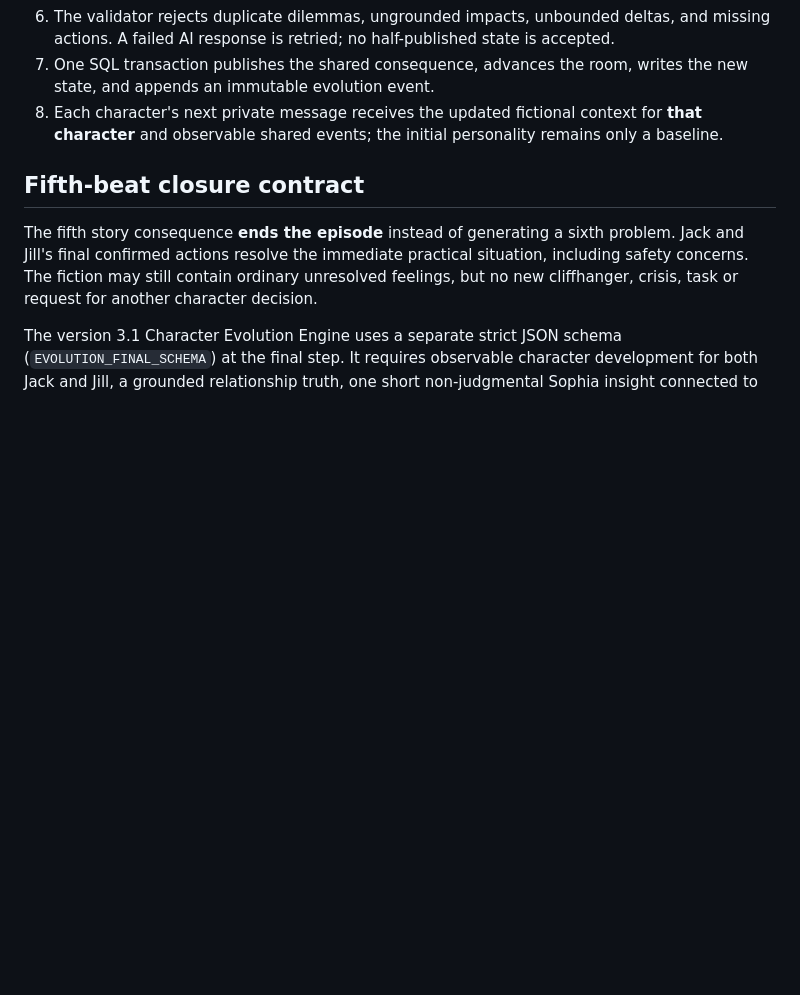
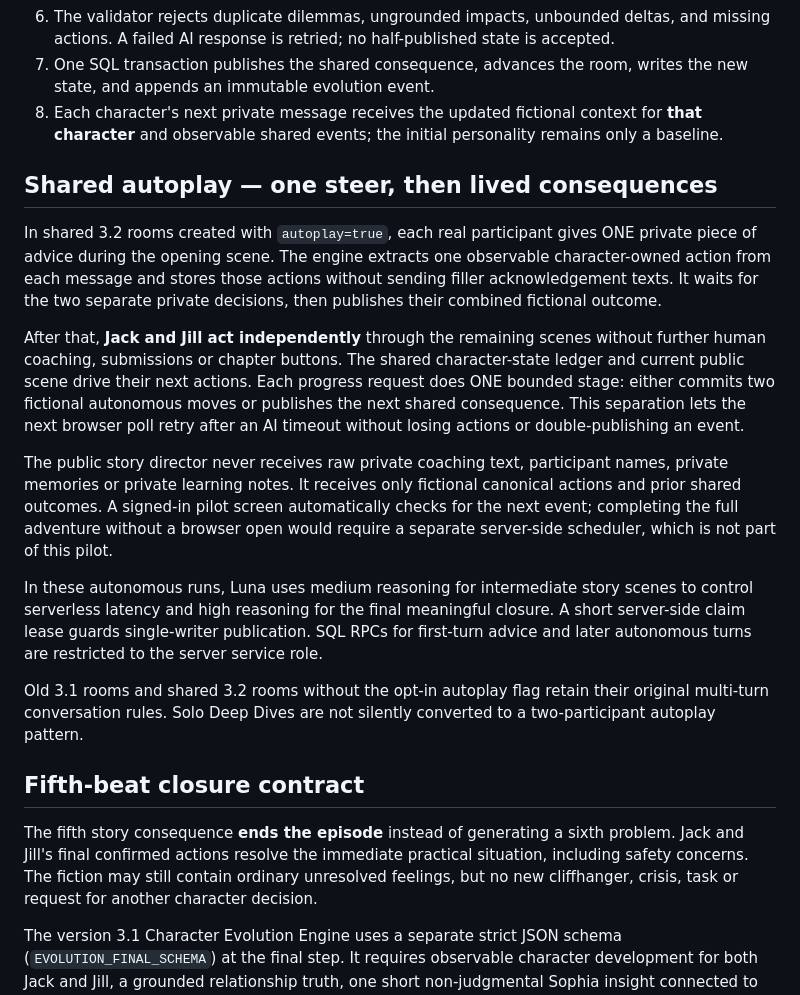
Before and after one commit to drbellschool/Anthos, a Markdown page: docs/character-evolution-engine-v1.md, the part around the change. Drawn GitHub-style; blank space fills up the shorter version.

Commit message:
docs(jj): record autonomous shared fiction, one private steer, privacy and bounded retry contract

```diff
--- a/docs/character-evolution-engine-v1.md
+++ b/docs/character-evolution-engine-v1.md
@@ -28,6 +28,18 @@ The six numerical signals (`connection`, `agency`, `trust`, `energy`, `friction`
 6. The validator rejects duplicate dilemmas, ungrounded impacts, unbounded deltas, and missing actions. A failed AI response is retried; no half-published state is accepted.
 7. One SQL transaction publishes the shared consequence, advances the room, writes the new state, and appends an immutable evolution event.
 8. Each character's next private message receives the updated fictional context for **that character** and observable shared events; the initial personality remains only a baseline.
+
+## Shared autoplay — one steer, then lived consequences
+
+In shared 3.2 rooms created with `autoplay=true`, each real participant gives ONE private piece of advice during the opening scene. The engine extracts one observable character-owned action from each message and stores those actions without sending filler acknowledgement texts. It waits for the two separate private decisions, then publishes their combined fictional outcome.
+
+After that, **Jack and Jill act independently** through the remaining scenes without further human coaching, submissions or chapter buttons. The shared character-state ledger and current public scene drive their next actions. Each progress request does ONE bounded stage: either commits two fictional autonomous moves or publishes the next shared consequence. This separation lets the next browser poll retry after an AI timeout without losing actions or double-publishing an event.
+
+The public story director never receives raw private coaching text, participant names, private memories or private learning notes. It receives only fictional canonical actions and prior shared outcomes. A signed-in pilot screen automatically checks for the next event; completing the full adventure without a browser open would require a separate server-side scheduler, which is not part of this pilot.
+
+In these autonomous runs, Luna uses medium reasoning for intermediate story scenes to control serverless latency and high reasoning for the final meaningful closure. A short server-side claim lease guards single-writer publication. SQL RPCs for first-turn advice and later autonomous turns are restricted to the server service role.
+
+Old 3.1 rooms and shared 3.2 rooms without the opt-in autoplay flag retain their original multi-turn conversation rules. Solo Deep Dives are not silently converted to a two-participant autoplay pattern.
 
 ## Fifth-beat closure contract
 
```
